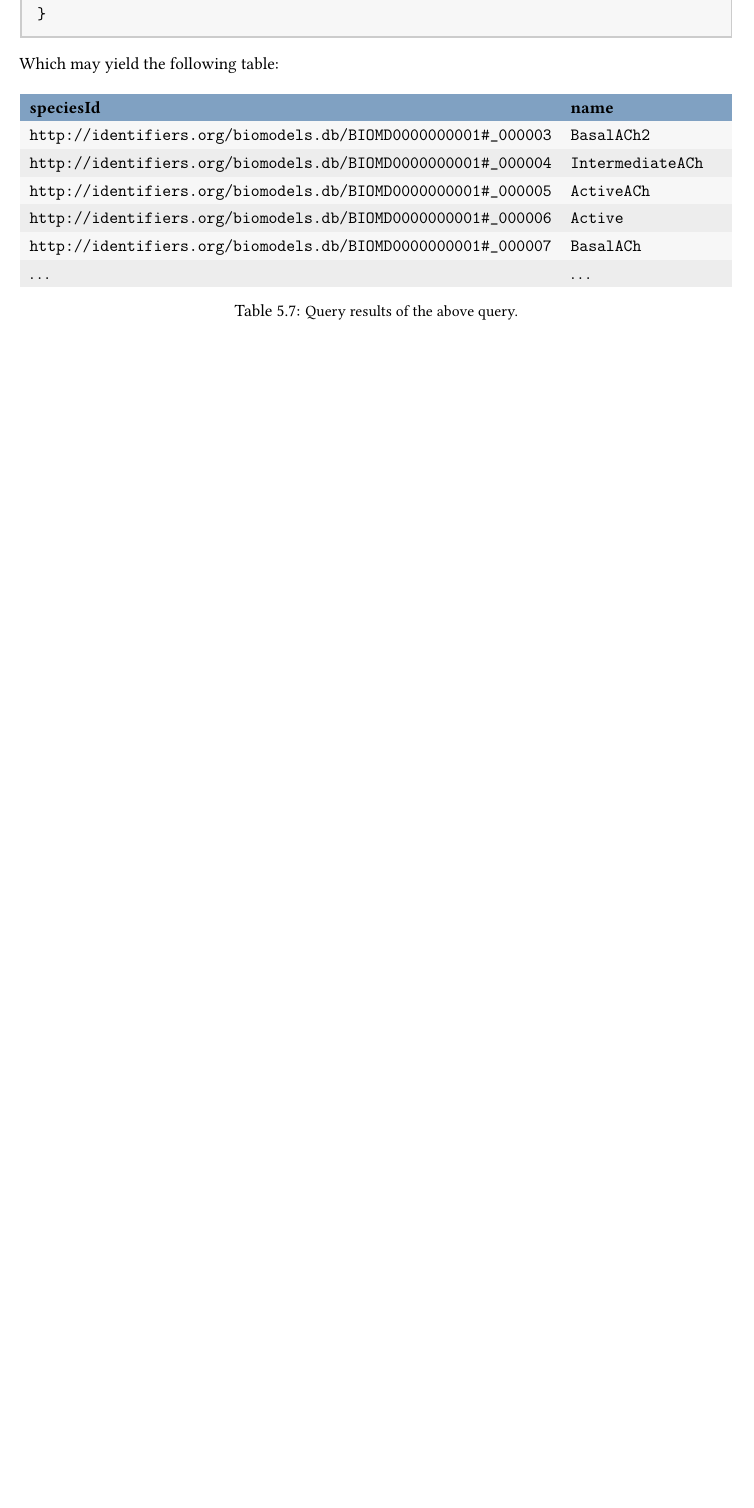
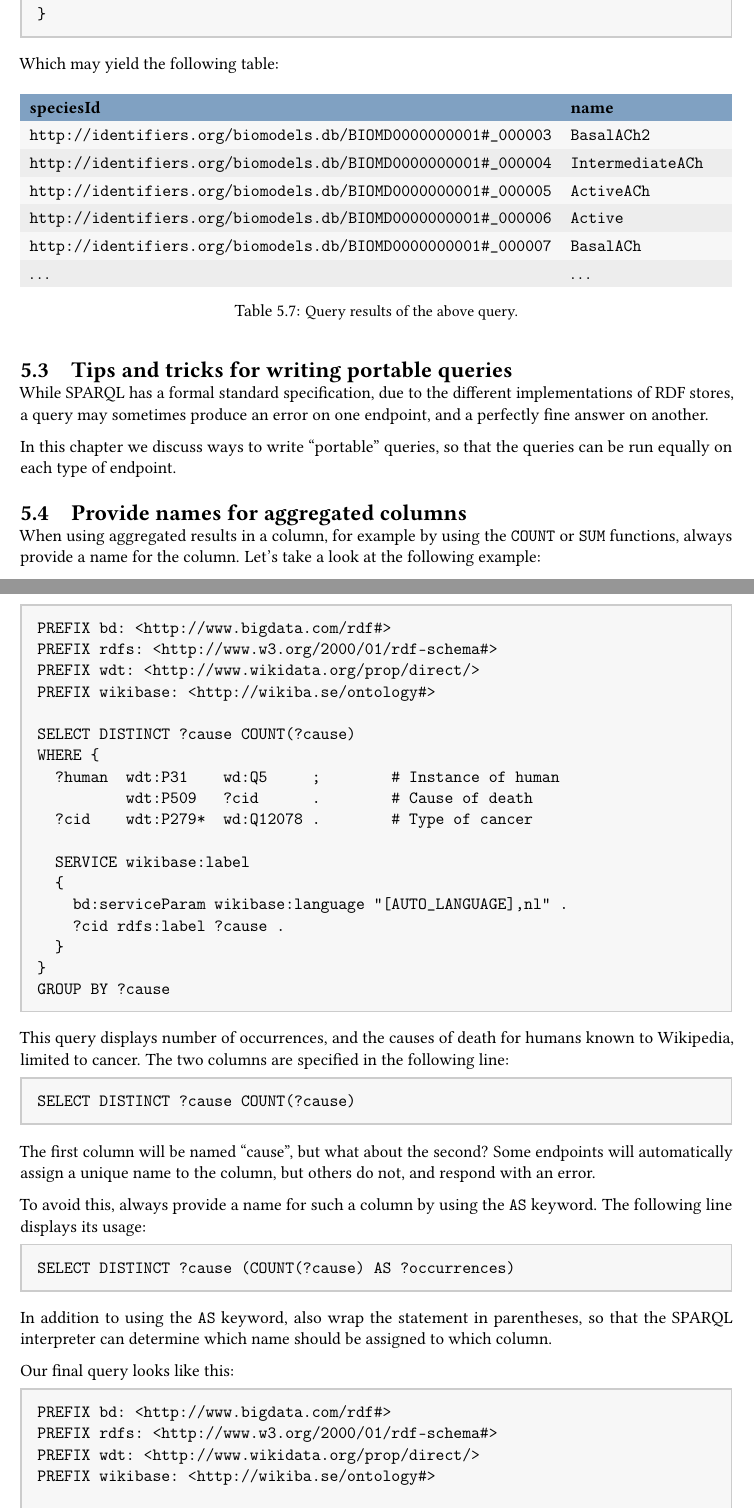
Before and after one commit to UMCUGenetics/sparqling-genomics, a LaTeX book (doc/sparqling-genomics.tex, which reads doc/information-retrieval.tex): part of page 25 of 31 before the commit and two parts of pages 25 and 26 of 33 after it, the two joined at a grey line, cut so that both start at the same text, the shorter picture padded with empty space. Compiled offline with pdfLaTeX; a LaTeX package or settings file that is missing is left out.

Commit message:
doc: Add section “Tips and tricks for writing portable queries”.
* doc/information-retrieval.tex: Add section “Tips and tricks for
  writing portable queries”.

```diff
--- a/doc/information-retrieval.tex
+++ b/doc/information-retrieval.tex
@@ -477,3 +477,94 @@ Which may yield the following table:
   \caption{\small Query results of the above query.}
   \label{table:query-output-7}
 \end{table}
+
+\section{Tips and tricks for writing portable queries}
+\label{sec:portable-queries}
+
+  While SPARQL has a formal standard specification, due to the different
+  implementations of RDF stores, a query may sometimes produce an error
+  on one endpoint, and a perfectly fine answer on another.
+
+  In this chapter we discuss ways to write ``portable'' queries, so that
+  the queries can be run equally on each type of endpoint.
+
+\section{Provide names for aggregated columns}
+
+  When using aggregated results in a column, for example by using the
+  \texttt{COUNT} or \texttt{SUM} functions, always provide a name for
+  the column.  Let's take a look at the following example:
+
+\begin{siderules}
+\begin{verbatim}
+PREFIX bd: <http://www.bigdata.com/rdf#>
+PREFIX rdfs: <http://www.w3.org/2000/01/rdf-schema#>
+PREFIX wdt: <http://www.wikidata.org/prop/direct/>
+PREFIX wikibase: <http://wikiba.se/ontology#>
+
+SELECT DISTINCT ?cause COUNT(?cause)
+WHERE {
+  ?human  wdt:P31    wd:Q5     ;        # Instance of human
+          wdt:P509   ?cid      .        # Cause of death
+  ?cid    wdt:P279*  wd:Q12078 .        # Type of cancer
+
+  SERVICE wikibase:label
+  {
+    bd:serviceParam wikibase:language "[AUTO_LANGUAGE],nl" .
+    ?cid rdfs:label ?cause .
+  }
+}
+GROUP BY ?cause
+\end{verbatim}
+\end{siderules}
+
+  This query displays number of occurrences, and the causes of
+  death for humans known to Wikipedia, limited to cancer.  The two
+  columns are specified in the following line:
+
+\begin{siderules}
+\begin{verbatim}
+SELECT DISTINCT ?cause COUNT(?cause)
+\end{verbatim}
+\end{siderules}
+
+  The first column will be named ``cause'', but what about the second?
+  Some endpoints will automatically assign a unique name to the column,
+  but others do not, and respond with an error.
+
+  To avoid this, always provide a name for such a column by using the
+  \texttt{AS} keyword.  The following line displays its usage:
+
+\begin{siderules}
+\begin{verbatim}
+SELECT DISTINCT ?cause (COUNT(?cause) AS ?occurrences)
+\end{verbatim}
+\end{siderules}
+
+  In addition to using the \texttt{AS} keyword, also wrap the statement in
+  parentheses, so that the SPARQL interpreter can determine which name
+  should be assigned to which column.
+
+  Our final query looks like this:
+
+\begin{siderules}
+\begin{verbatim}
+PREFIX bd: <http://www.bigdata.com/rdf#>
+PREFIX rdfs: <http://www.w3.org/2000/01/rdf-schema#>
+PREFIX wdt: <http://www.wikidata.org/prop/direct/>
+PREFIX wikibase: <http://wikiba.se/ontology#>
+
+SELECT DISTINCT ?cause (COUNT(?cause) AS ?occurrences)
+WHERE {
+  ?human  wdt:P31    wd:Q5     ;        # Instance of human
+          wdt:P509   ?cid      .        # Cause of death
+  ?cid    wdt:P279*  wd:Q12078 .        # Type of cancer
+
+  SERVICE wikibase:label
+  {
+    bd:serviceParam wikibase:language "[AUTO_LANGUAGE],nl" .
+    ?cid rdfs:label ?cause .
+  }
+}
+GROUP BY ?cause
+\end{verbatim}
+\end{siderules}
```
